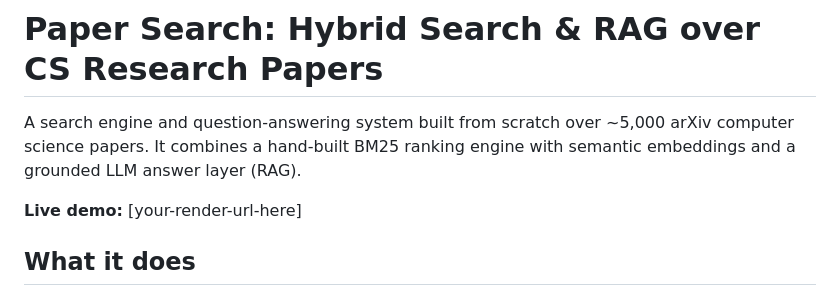
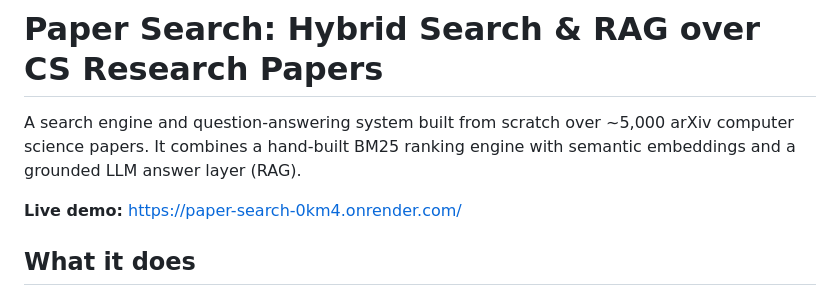
Before and after one commit to harshitadivyajyoti/paper-search, a Markdown page: README.md, the part around the change. Drawn GitHub-style.

Commit message:
Update live demo URL in README.md

```diff
--- a/README.md
+++ b/README.md
@@ -2,7 +2,7 @@
 
 A search engine and question-answering system built from scratch over ~5,000 arXiv computer science papers. It combines a hand-built BM25 ranking engine with semantic embeddings and a grounded LLM answer layer (RAG).
 
-**Live demo:** [your-render-url-here]
+**Live demo:** https://paper-search-0km4.onrender.com/
 
 <!-- Add a screenshot here, e.g. ![Demo](docs/demo.png) -->
 
```
